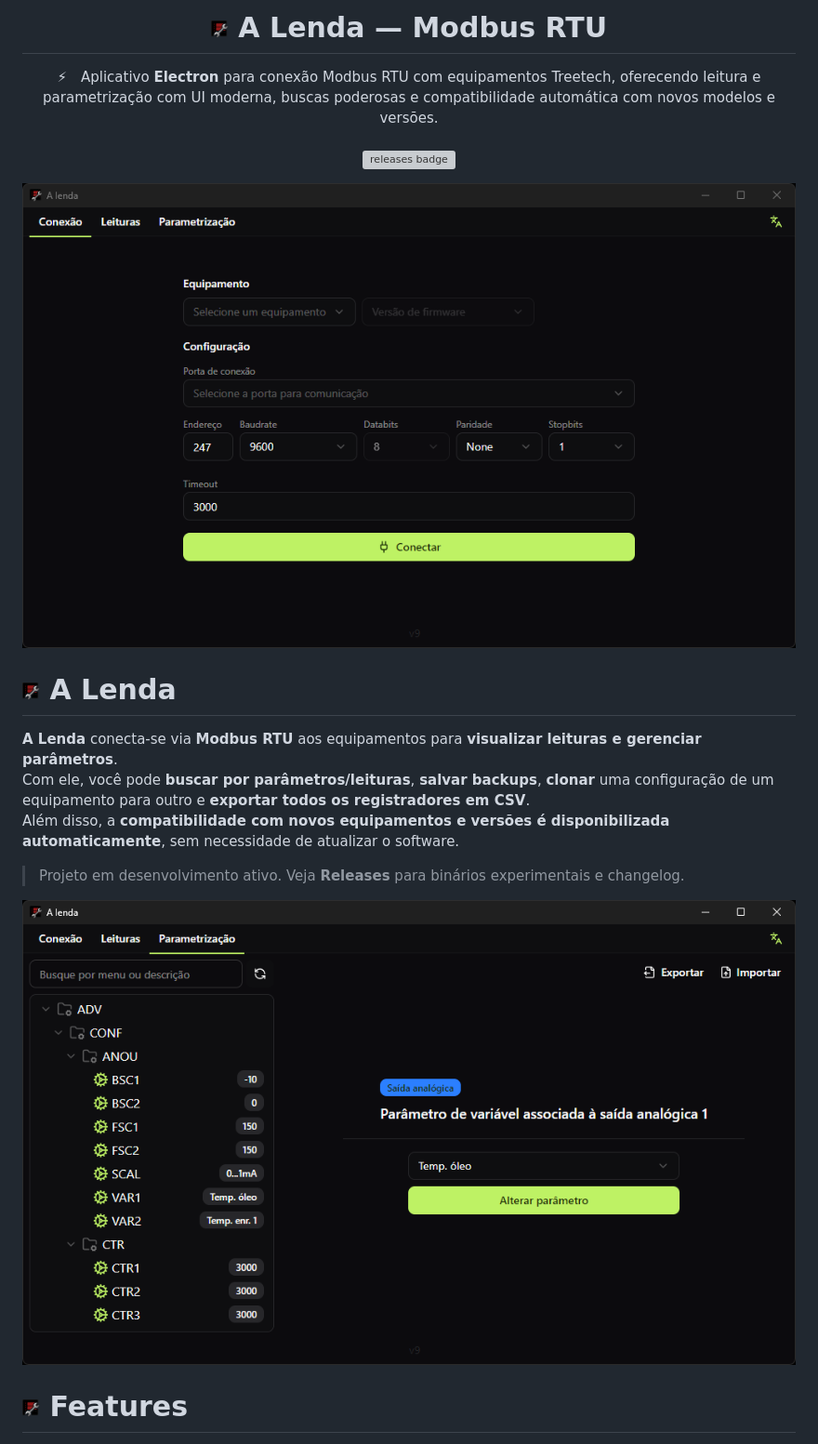
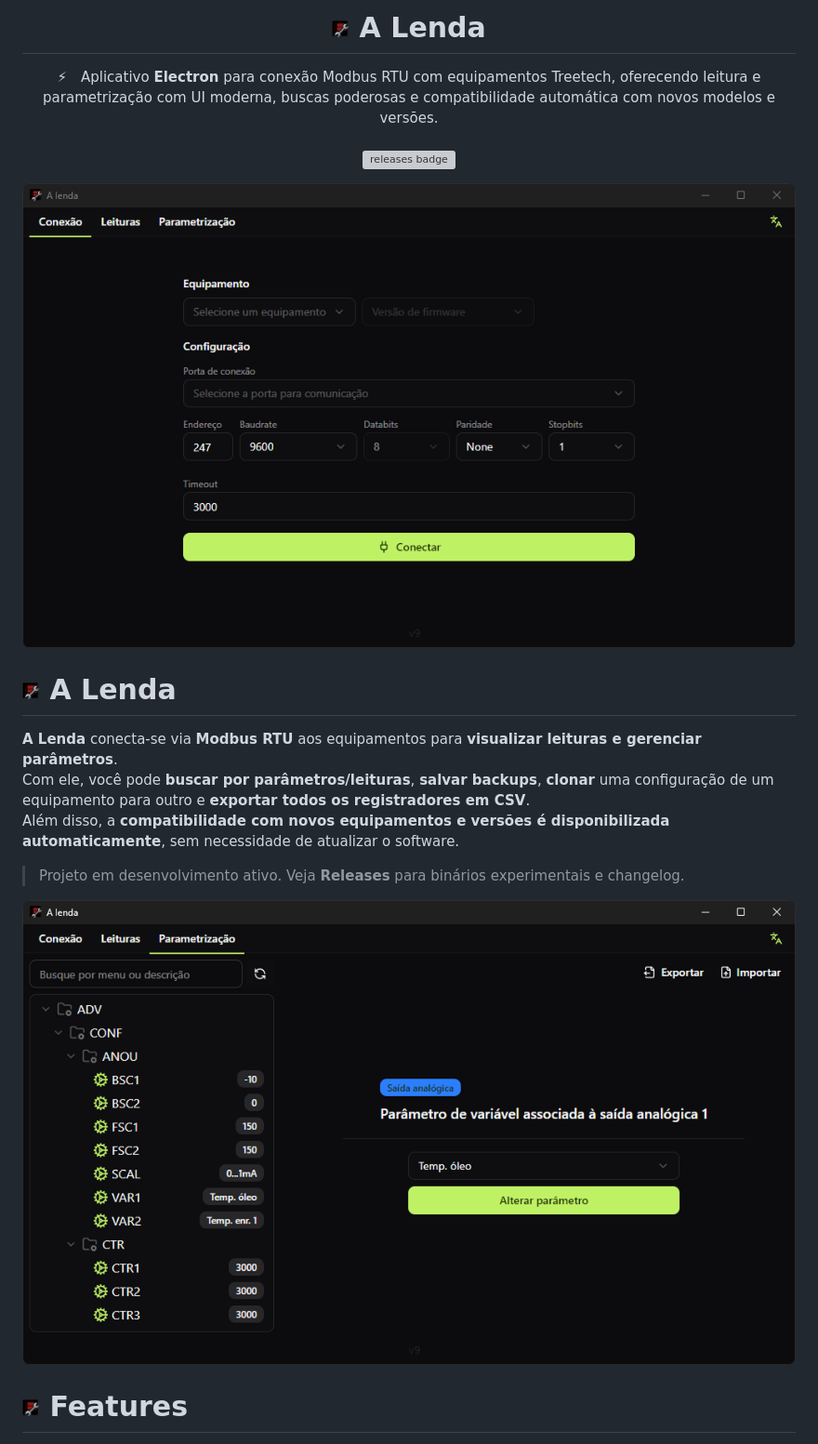
Before and after one commit to hugo-wemer/a-lenda, a Markdown page: README.md, the part around the change. Shown: that part at 93% size. Rendered like a GitHub page; pictures changed too: docs/home.png, docs/settings.png; grey boxes are pictures that could not be loaded.

Commit message:
docs: add readme

```diff
--- a/README.md
+++ b/README.md
@@ -1,4 +1,4 @@
-<h1 align="center"><img src="./docs/icon.png" width="19" /> A Lenda — Modbus RTU</h1>
+<h1 align="center"><img src="./docs/icon.png" width="19" /> A Lenda</h1>
 
 <p align="center">⚡ Aplicativo <strong>Electron</strong> para conexão Modbus RTU com equipamentos Treetech, oferecendo leitura e parametrização com UI moderna, buscas poderosas e compatibilidade automática com novos modelos e versões.
   <br/><br/>
```
Also changed, not shown: docs/readings.png (deleted).
